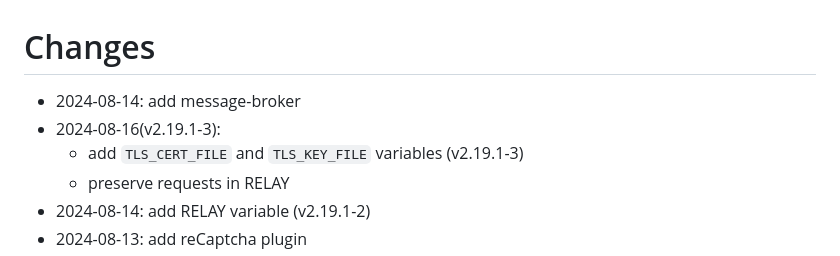
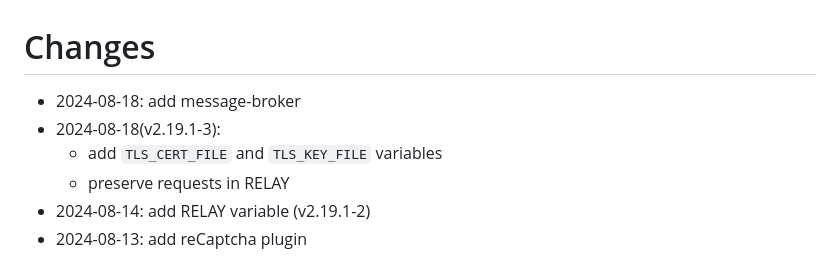
Before and after one commit to guimard/llng-docker, a Markdown page: Changes.md, the part around the change. GitHub-like rendering.

Commit message:
Ajust changelog

```diff
--- a/Changes.md
+++ b/Changes.md
@@ -1,8 +1,8 @@
 # Changes
 
-* 2024-08-14: add message-broker
-* 2024-08-16(v2.19.1-3):
-  * add `TLS_CERT_FILE` and `TLS_KEY_FILE` variables (v2.19.1-3)
+* 2024-08-18: add message-broker
+* 2024-08-18(v2.19.1-3):
+  * add `TLS_CERT_FILE` and `TLS_KEY_FILE` variables
   * preserve requests in RELAY
 * 2024-08-14: add RELAY variable (v2.19.1-2)
 * 2024-08-13: add reCaptcha plugin
```
